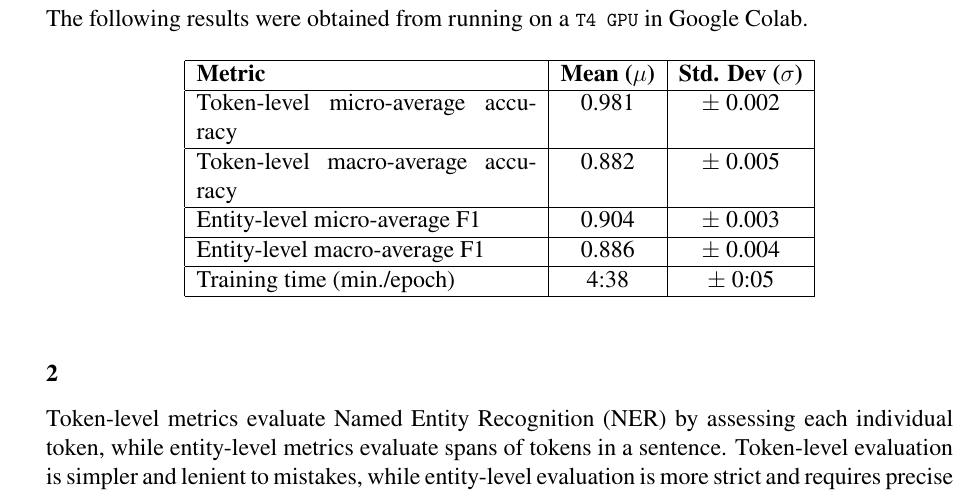
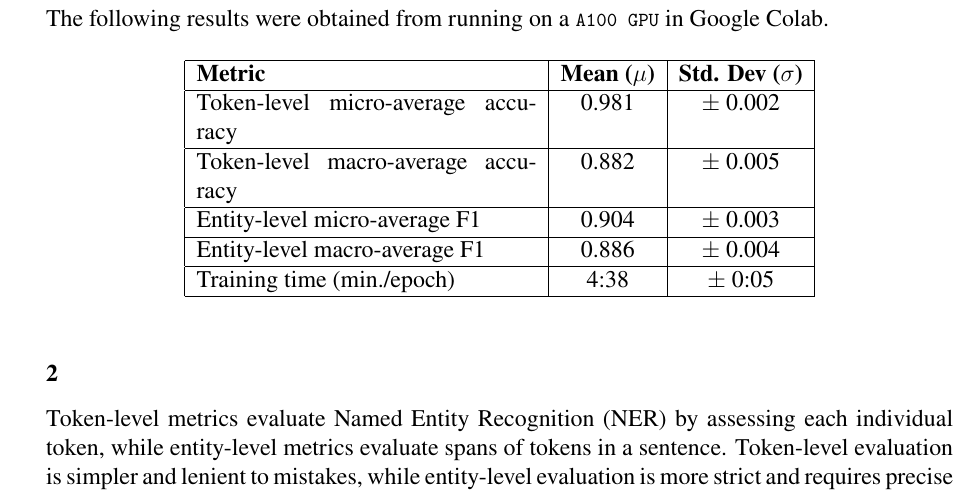
Before and after one commit to gpetrousov/nlp_assignments_demokritos, a LaTeX thesis (assignment3/report_src/report.tex): part of page 2 of 11, cut so that both start at the same text. Compiled offline with XeLaTeX.

Commit message:
Change task 1 accelerator from T4 to A100

```diff
--- a/assignment3/report_src/report.tex
+++ b/assignment3/report_src/report.tex
@@ -253,7 +253,7 @@ Ioannis Petrousov\\}
 % \end{tabular}
 % \end{table}
 
-The following results were obtained from running on a \lstinline{T4 GPU} in Google Colab.
+The following results were obtained from running on a \lstinline{A100 GPU} in Google Colab.
 
 \begin{table}[h]
 \centering
```
